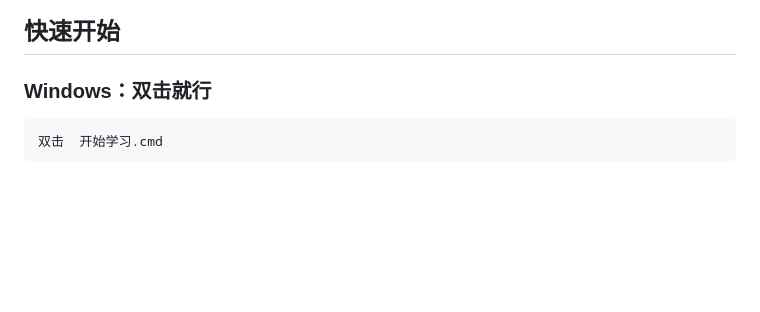
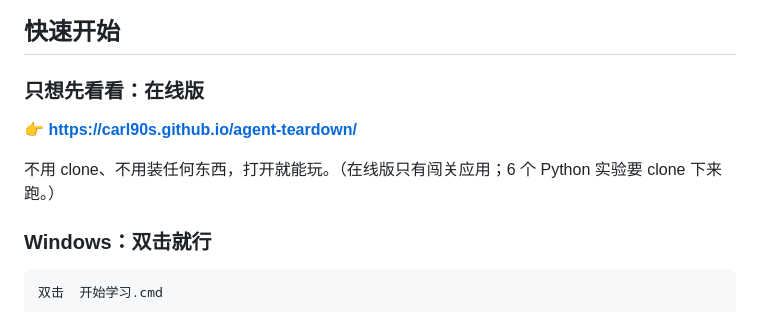
Before and after one commit to carl90s/agent-teardown, a Markdown page: README.md, the part around the change. GitHub-like rendering; blank space fills up the shorter version.

Commit message:
README / 学习方案：补上在线版入口 https://carl90s.github.io/agent-teardown/

```diff
--- a/README.md
+++ b/README.md
@@ -41,6 +41,12 @@ Agent = LLM + 上下文 + 工具
 </div>
 
 ## 快速开始
+
+### 只想先看看：在线版
+
+**👉 <https://carl90s.github.io/agent-teardown/>**
+
+不用 clone、不用装任何东西，打开就能玩。（在线版只有闯关应用；6 个 Python 实验要 clone 下来跑。）
 
 ### Windows：双击就行
 
```
Also changed, not shown: 学习方案.md (+1 -0 lines).
